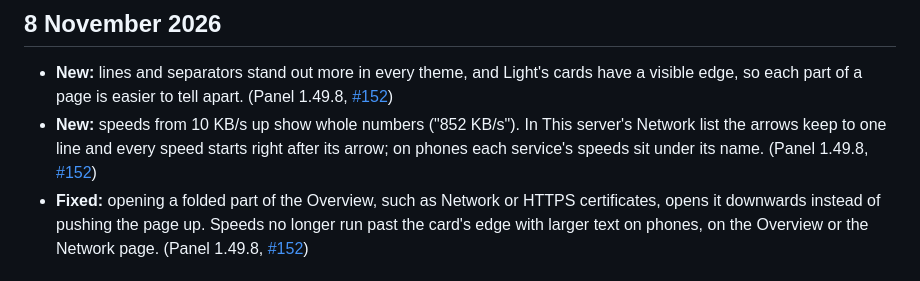
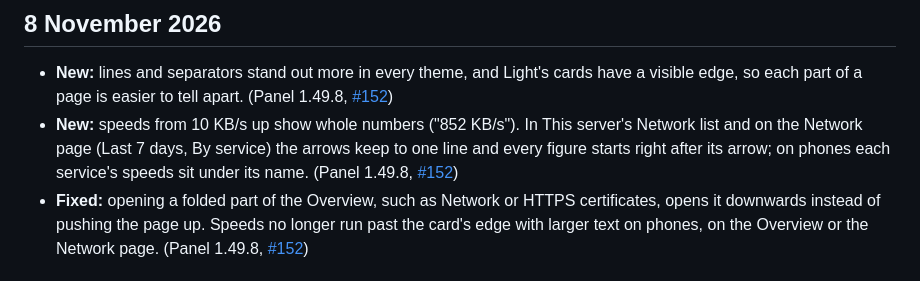
Before and after one commit to alpinezx/easy-aiostreams, a Markdown page: CHANGELOG.md, the part around the change. GitHub-like rendering.

```diff
--- a/CHANGELOG.md
+++ b/CHANGELOG.md
@@ -5,7 +5,7 @@ Notable changes to easy-aiostreams, newest first. Control panel versions are in
 ## 8 November 2026
 
 - **New:** lines and separators stand out more in every theme, and Light's cards have a visible edge, so each part of a page is easier to tell apart. (Panel 1.49.8, [#152](https://github.com/alpinezx/easy-aiostreams/pull/152))
-- **New:** speeds from 10 KB/s up show whole numbers ("852 KB/s"). In This server's Network list the arrows keep to one line and every speed starts right after its arrow; on phones each service's speeds sit under its name. (Panel 1.49.8, [#152](https://github.com/alpinezx/easy-aiostreams/pull/152))
+- **New:** speeds from 10 KB/s up show whole numbers ("852 KB/s"). In This server's Network list and on the Network page (Last 7 days, By service) the arrows keep to one line and every figure starts right after its arrow; on phones each service's speeds sit under its name. (Panel 1.49.8, [#152](https://github.com/alpinezx/easy-aiostreams/pull/152))
 - **Fixed:** opening a folded part of the Overview, such as Network or HTTPS certificates, opens it downwards instead of pushing the page up. Speeds no longer run past the card's edge with larger text on phones, on the Overview or the Network page. (Panel 1.49.8, [#152](https://github.com/alpinezx/easy-aiostreams/pull/152))
 
 ## 7 November 2026
```
Also changed, not shown: docs/images/control-panel/network.png, 3 other files.
